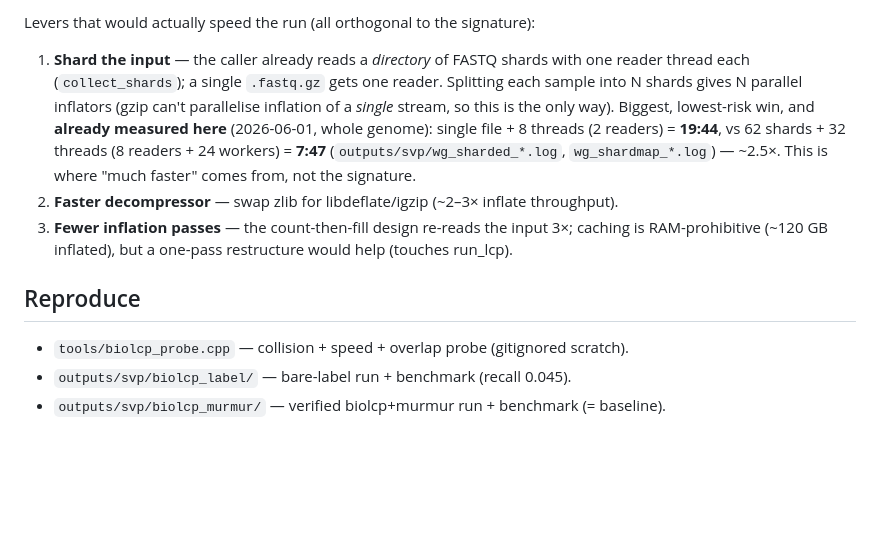
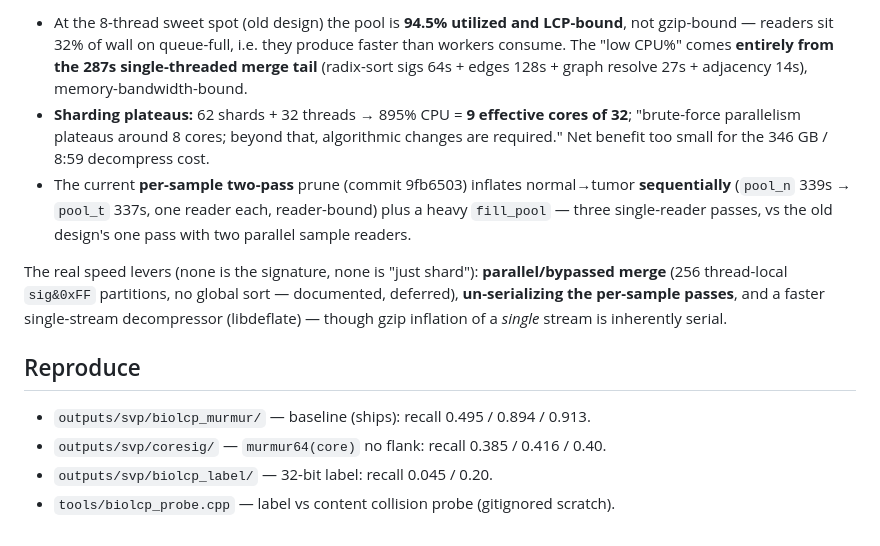
Before and after one commit to BilkentCompGen/janus, a Markdown page: docs/BIOLCP_MIGRATION.md, the part around one of its changes. Drawn GitHub-style; blank space fills up the shorter version.

```diff
--- a/docs/BIOLCP_MIGRATION.md
+++ b/docs/BIOLCP_MIGRATION.md
@@ -77,18 +66,23 @@ pool passes + one fill pass) ≈ **91% of the 1036 s lcp stage**. The 15 LCP wor
 
-Levers that would actually speed the run (all orthogonal to the signature):
-1. **Shard the input** — the caller already reads a *directory* of FASTQ shards with one
-   reader thread each (`collect_shards`); a single `.fastq.gz` gets one reader. Splitting each
-   sample into N shards gives N parallel inflators (gzip can't parallelise inflation of a
-   *single* stream, so this is the only way). Biggest, lowest-risk win, and **already measured
-   here** (2026-06-01, whole genome): single file + 8 threads (2 readers) = **19:44**, vs
-   62 shards + 32 threads (8 readers + 24 workers) = **7:47** (`outputs/svp/wg_sharded_*.log`,
-   `wg_shardmap_*.log`) — ~2.5×. This is where "much faster" comes from, not the signature.
-2. **Faster decompressor** — swap zlib for libdeflate/igzip (~2–3× inflate throughput).
-3. **Fewer inflation passes** — the count-then-fill design re-reads the input 3×; caching is
-   RAM-prohibitive (~120 GB inflated), but a one-pass restructure would help (touches run_lcp).
+- At the 8-thread sweet spot (old design) the pool is **94.5% utilized and LCP-bound**, not
+  gzip-bound — readers sit 32% of wall on queue-full, i.e. they produce faster than workers
+  consume. The "low CPU%" comes **entirely from the 287s single-threaded merge tail**
+  (radix-sort sigs 64s + edges 128s + graph resolve 27s + adjacency 14s), memory-bandwidth-bound.
+- **Sharding plateaus:** 62 shards + 32 threads → 895% CPU = **9 effective cores of 32**;
+  "brute-force parallelism plateaus around 8 cores; beyond that, algorithmic changes are
+  required." Net benefit too small for the 346 GB / 8:59 decompress cost.
+- The current **per-sample two-pass** prune (commit 9fb6503) inflates normal→tumor
+  **sequentially** (`pool_n` 339s → `pool_t` 337s, one reader each, reader-bound) plus a heavy
+  `fill_pool` — three single-reader passes, vs the old design's one pass with two parallel
+  sample readers.
+
+The real speed levers (none is the signature, none is "just shard"): **parallel/bypassed
+merge** (256 thread-local `sig&0xFF` partitions, no global sort — documented, deferred),
+**un-serializing the per-sample passes**, and a faster single-stream decompressor (libdeflate)
+— though gzip inflation of a *single* stream is inherently serial.
 
 ## Reproduce
-
-- `tools/biolcp_probe.cpp` — collision + speed + overlap probe (gitignored scratch).
-- `outputs/svp/biolcp_label/` — bare-label run + benchmark (recall 0.045).
-- `outputs/svp/biolcp_murmur/` — verified biolcp+murmur run + benchmark (= baseline).
+- `outputs/svp/biolcp_murmur/` — baseline (ships): recall 0.495 / 0.894 / 0.913.
+- `outputs/svp/coresig/` — `murmur64(core)` no flank: recall 0.385 / 0.416 / 0.40.
+- `outputs/svp/biolcp_label/` — 32-bit label: recall 0.045 / 0.20.
+- `tools/biolcp_probe.cpp` — label vs content collision probe (gitignored scratch).
```
Also changed, not shown: other parts of docs/BIOLCP_MIGRATION.md (+50 -61 lines), CLAUDE.md (+6 -3 lines).
